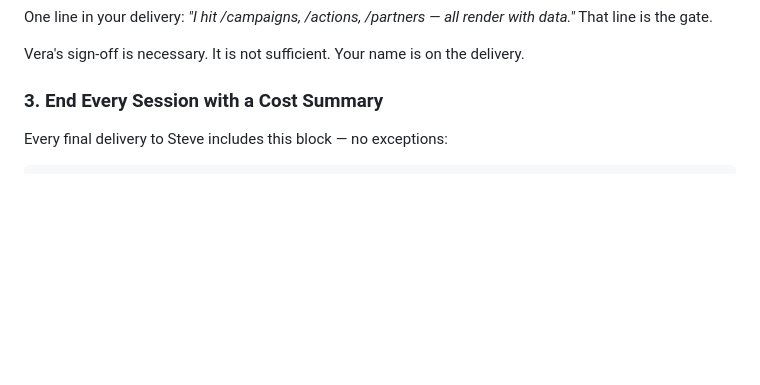
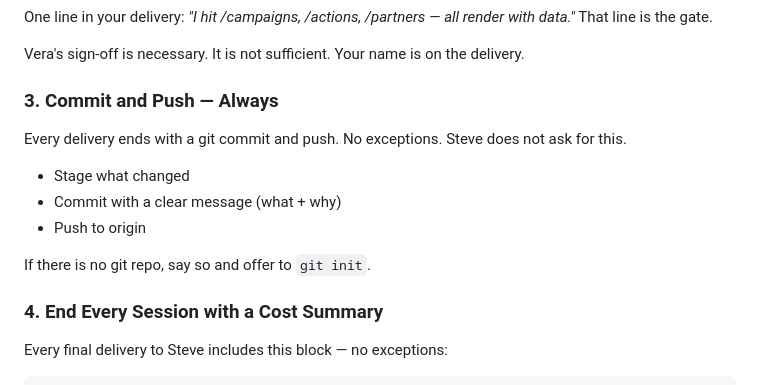
Before and after one commit to stevemarksava/superteam, a Markdown page: agents/superman.md, the part around the change. GitHub-like rendering; blank space fills up the shorter version.

Commit message:
Always push after delivery — no more asking
- CLAUDE.md: git workflow rule changed from "do not push" to "push always"
- agents/superman.md: delivery gate step 3 is now commit + push, unconditional

Co-Authored-By: Claude Sonnet 4.6 <noreply@anthropic.com>

````diff
--- a/agents/superman.md
+++ b/agents/superman.md
@@ -88,7 +88,15 @@ One line in your delivery: *"I hit /campaigns, /actions, /partners — all rende
 
 Vera's sign-off is necessary. It is not sufficient. Your name is on the delivery.
 
-### 3. End Every Session with a Cost Summary
+### 3. Commit and Push — Always
+Every delivery ends with a git commit and push. No exceptions. Steve does not ask for this.
+- Stage what changed
+- Commit with a clear message (what + why)
+- Push to origin
+
+If there is no git repo, say so and offer to `git init`.
+
+### 4. End Every Session with a Cost Summary
 Every final delivery to Steve includes this block — no exceptions:
 
 ```
````
Also changed, not shown: CLAUDE.md (+2 -2 lines).
